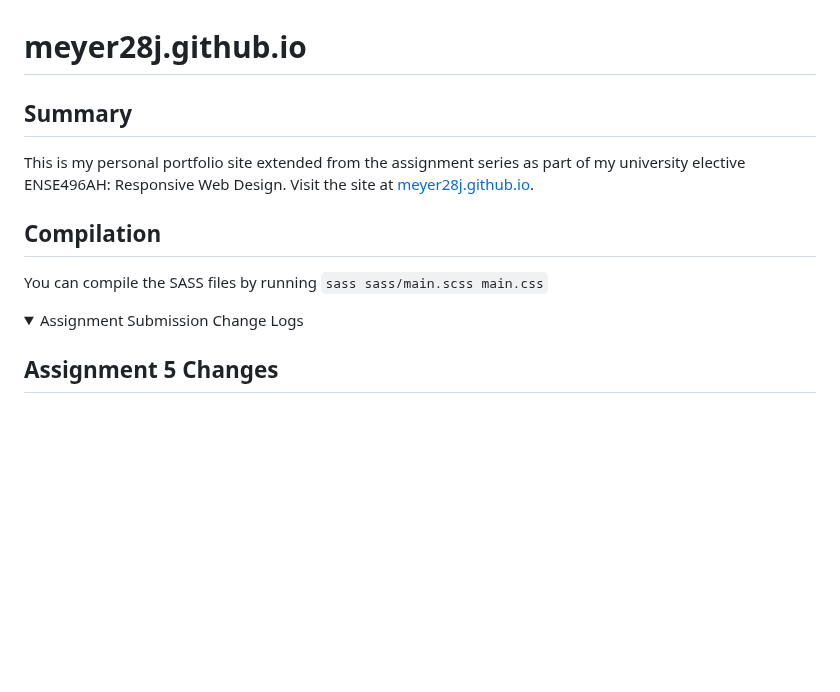
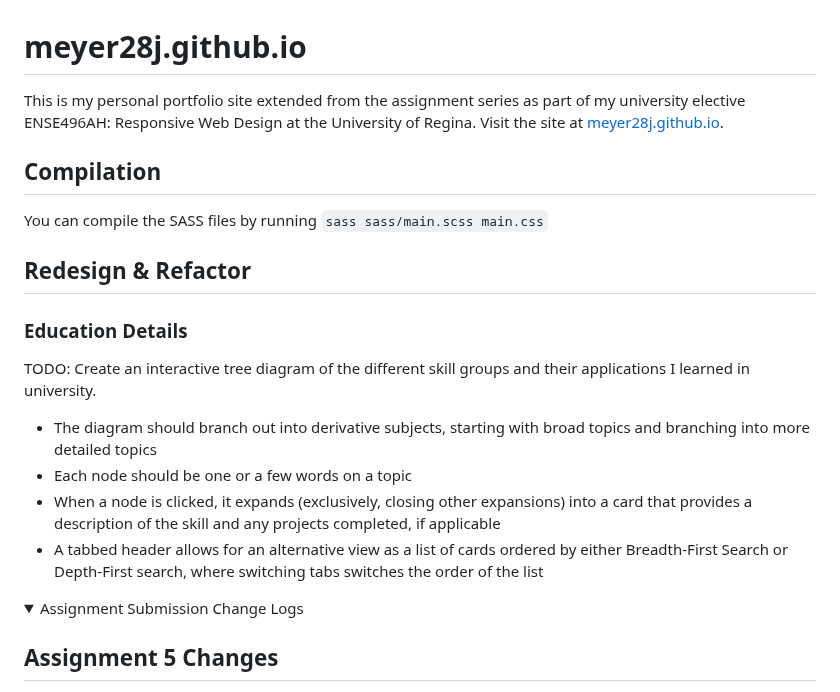
Before and after one commit to meyer28j/meyer28j.github.io, a Markdown page: README.md, the part around the change. Rendered like a GitHub page; folded sections open; blank space fills up the shorter version.

Commit message:
Update README with TODO on education/skills section interactive feature

```diff
--- a/README.md
+++ b/README.md
@@ -1,12 +1,20 @@
 # meyer28j.github.io
 
-## Summary
-
-This is my personal portfolio site extended from the assignment series as part of my university elective ENSE496AH: Responsive Web Design. Visit the site at [meyer28j.github.io](meyer28j.github.io).
+This is my personal portfolio site extended from the assignment series as part of my university elective ENSE496AH: Responsive Web Design at the University of Regina. Visit the site at [meyer28j.github.io](meyer28j.github.io).
 
 ## Compilation
 
 You can compile the SASS files by running `sass sass/main.scss main.css`
+
+## Redesign & Refactor
+
+### Education Details
+
+TODO: Create an interactive tree diagram of the different skill groups and their applications I learned in university.
+- The diagram should branch out into derivative subjects, starting with broad topics and branching into more detailed topics
+- Each node should be one or a few words on a topic
+- When a node is clicked, it expands (exclusively, closing other expansions) into a card that provides a description of the skill and any projects completed, if applicable
+- A tabbed header allows for an alternative view as a list of cards ordered by either Breadth-First Search or Depth-First search, where switching tabs switches the order of the list
 
 <details>
 <summary>Assignment Submission Change Logs</summary>
```
